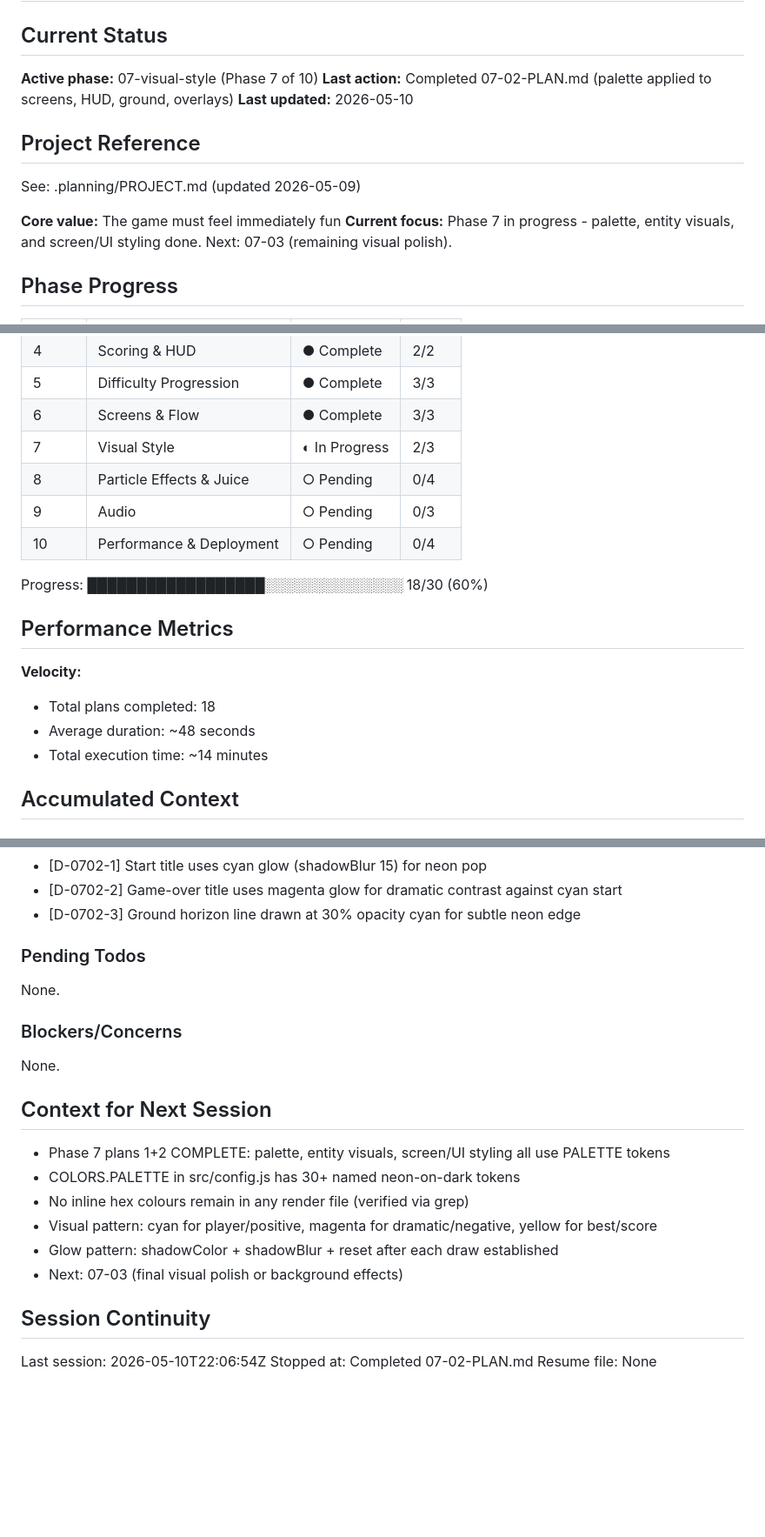
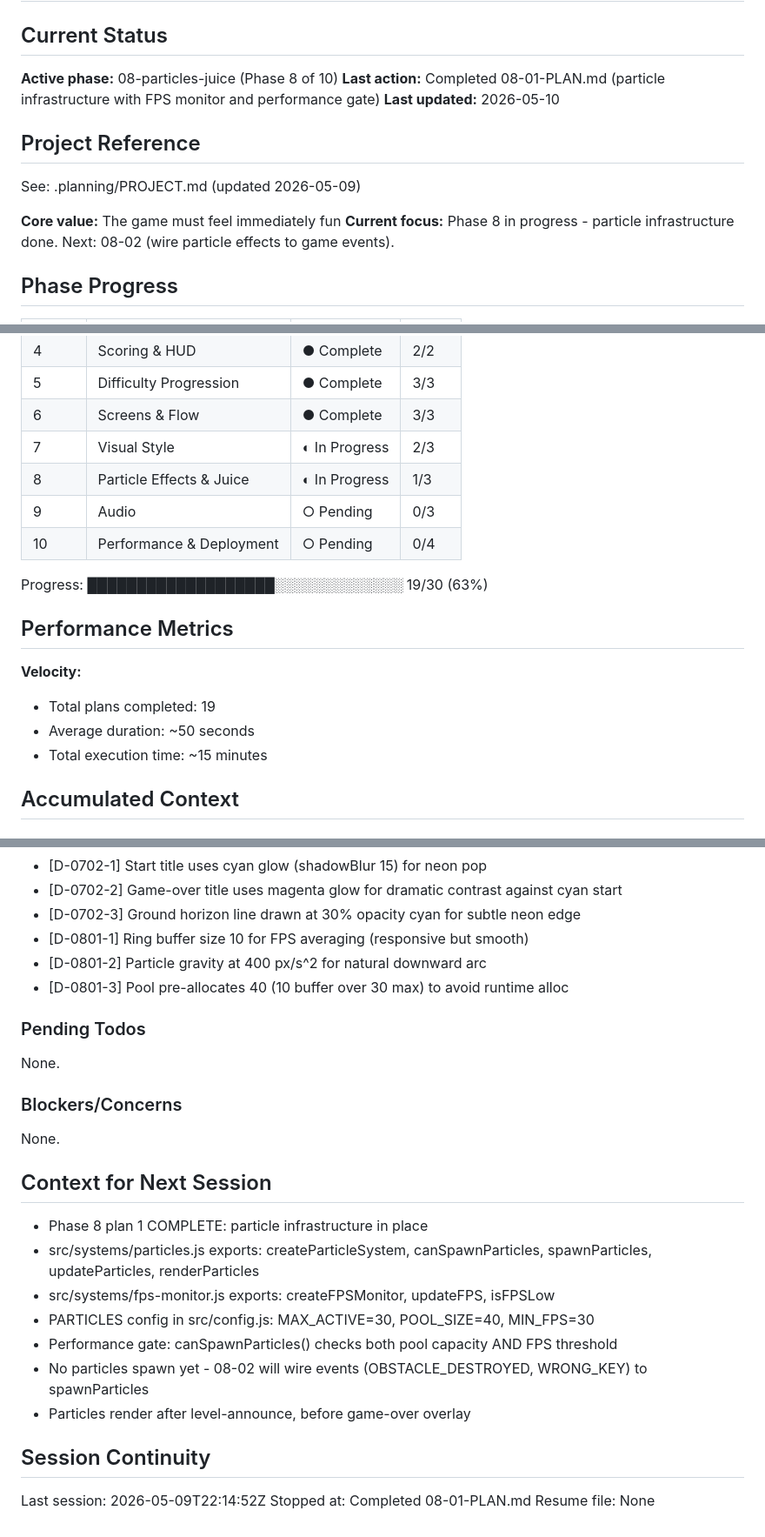
Before and after one commit to pavanmadiraju91/letter-runner, a Markdown page: .planning/STATE.md, 3 parts joined by grey strips. Shown at 87% size. Rendered like a GitHub page; blank space fills up the shorter version.

Commit message:
docs(08-01): complete particle infrastructure plan
Tasks completed: 3/3
- FPS monitor module with ring-buffer rolling average
- Particle system with pool and performance cap
- Wire FPS monitor and particle system into game loop

SUMMARY: .planning/phases/08-particles-juice/08-01-SUMMARY.md

```diff
--- a/.planning/STATE.md
+++ b/.planning/STATE.md
@@ -2,8 +2,8 @@
 
 ## Current Status
 
-**Active phase:** 07-visual-style (Phase 7 of 10)
-**Last action:** Completed 07-02-PLAN.md (palette applied to screens, HUD, ground, overlays)
+**Active phase:** 08-particles-juice (Phase 8 of 10)
+**Last action:** Completed 08-01-PLAN.md (particle infrastructure with FPS monitor and performance gate)
 **Last updated:** 2026-05-10
 
 ## Project Reference
@@ -11,7 +11,7 @@
 See: .planning/PROJECT.md (updated 2026-05-09)
 
 **Core value:** The game must feel immediately fun
-**Current focus:** Phase 7 in progress - palette, entity visuals, and screen/UI styling done. Next: 07-03 (remaining visual polish).
+**Current focus:** Phase 8 in progress - particle infrastructure done. Next: 08-02 (wire particle effects to game events).
 
 ## Phase Progress
 
@@ -24,18 +24,18 @@ See: .planning/PROJECT.md (updated 2026-05-09)
 | 5 | Difficulty Progression | ● Complete | 3/3 |
 | 6 | Screens & Flow | ● Complete | 3/3 |
 | 7 | Visual Style | ◐ In Progress | 2/3 |
-| 8 | Particle Effects & Juice | ○ Pending | 0/4 |
+| 8 | Particle Effects & Juice | ◐ In Progress | 1/3 |
 | 9 | Audio | ○ Pending | 0/3 |
 | 10 | Performance & Deployment | ○ Pending | 0/4 |
 
-Progress: ██████████████████░░░░░░░░░░░░░░ 18/30 (60%)
+Progress: ███████████████████░░░░░░░░░░░░░ 19/30 (63%)
 
 ## Performance Metrics
 
 **Velocity:**
-- Total plans completed: 18
-- Average duration: ~48 seconds
-- Total execution time: ~14 minutes
+- Total plans completed: 19
+- Average duration: ~50 seconds
+- Total execution time: ~15 minutes
 
 ## Accumulated Context
 
@@ -99,6 +99,9 @@ Recent decisions affecting current work:
 - [D-0702-1] Start title uses cyan glow (shadowBlur 15) for neon pop
 - [D-0702-2] Game-over title uses magenta glow for dramatic contrast against cyan start
 - [D-0702-3] Ground horizon line drawn at 30% opacity cyan for subtle neon edge
+- [D-0801-1] Ring buffer size 10 for FPS averaging (responsive but smooth)
+- [D-0801-2] Particle gravity at 400 px/s^2 for natural downward arc
+- [D-0801-3] Pool pre-allocates 40 (10 buffer over 30 max) to avoid runtime alloc
 
 ### Pending Todos
 
@@ -110,15 +113,16 @@ None.
 
 ## Context for Next Session
 
-- Phase 7 plans 1+2 COMPLETE: palette, entity visuals, screen/UI styling all use PALETTE tokens
-- COLORS.PALETTE in src/config.js has 30+ named neon-on-dark tokens
-- No inline hex colours remain in any render file (verified via grep)
-- Visual pattern: cyan for player/positive, magenta for dramatic/negative, yellow for best/score
-- Glow pattern: shadowColor + shadowBlur + reset after each draw established
-- Next: 07-03 (final visual polish or background effects)
+- Phase 8 plan 1 COMPLETE: particle infrastructure in place
+- src/systems/particles.js exports: createParticleSystem, canSpawnParticles, spawnParticles, updateParticles, renderParticles
+- src/systems/fps-monitor.js exports: createFPSMonitor, updateFPS, isFPSLow
+- PARTICLES config in src/config.js: MAX_ACTIVE=30, POOL_SIZE=40, MIN_FPS=30
+- Performance gate: canSpawnParticles() checks both pool capacity AND FPS threshold
+- No particles spawn yet - 08-02 will wire events (OBSTACLE_DESTROYED, WRONG_KEY) to spawnParticles
+- Particles render after level-announce, before game-over overlay
 
 ## Session Continuity
 
-Last session: 2026-05-10T22:06:54Z
-Stopped at: Completed 07-02-PLAN.md
+Last session: 2026-05-09T22:14:52Z
+Stopped at: Completed 08-01-PLAN.md
 Resume file: None
```
Also changed, not shown: 1 other file.
